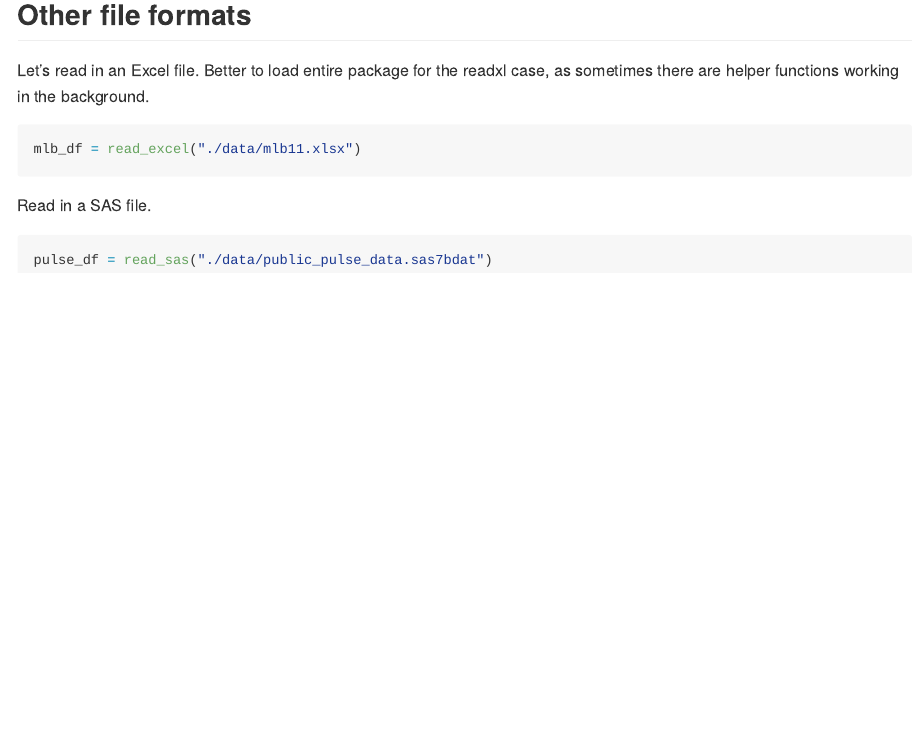
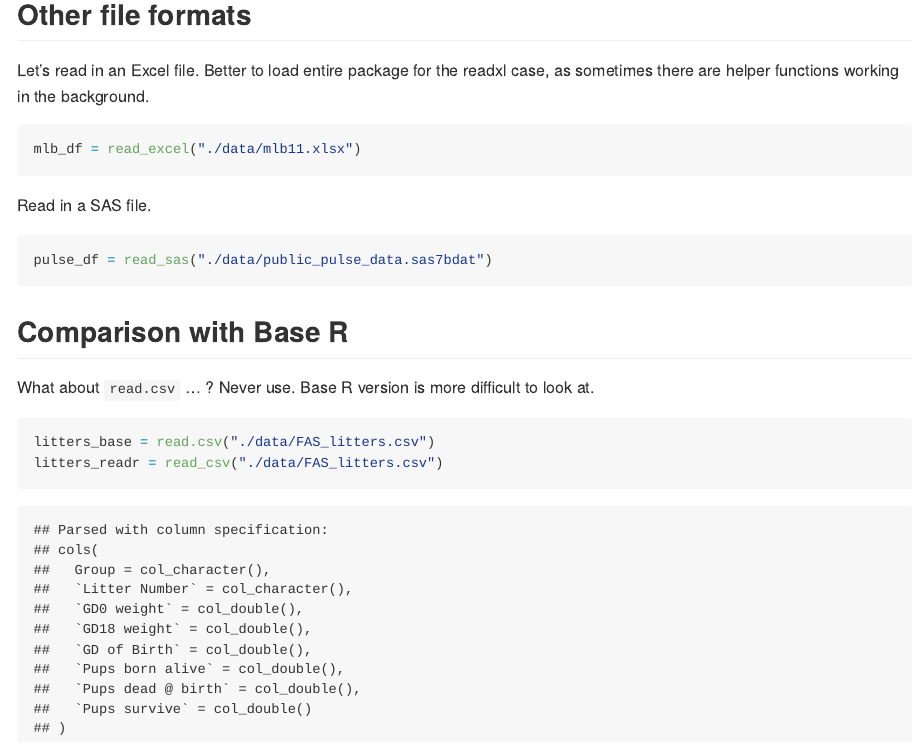
Before and after one commit to MeganMarziali/data_wrangling_1, an R Markdown document (data_import.Rmd): the page in a window 1100 px wide, from 3360 px down. The pictures show the output file data_import.md that the author committed with the source, drawn offline in the style of GitHub.

Commit message:
read.csv vs read_csv (use read_csv)

````diff
--- a/data_import.Rmd
+++ b/data_import.Rmd
@@ -56,3 +56,12 @@ Read in a SAS file.
 ```{r}
 pulse_df = read_sas("./data/public_pulse_data.sas7bdat")
 ```
+
+## Comparison with Base R
+
+What about `read.csv` ... ? Never use. Base R version is more difficult to look at.
+
+```{r}
+litters_base = read.csv("./data/FAS_litters.csv")
+litters_readr = read_csv("./data/FAS_litters.csv")
+```
````
Also changed, not shown: data_import.md.
